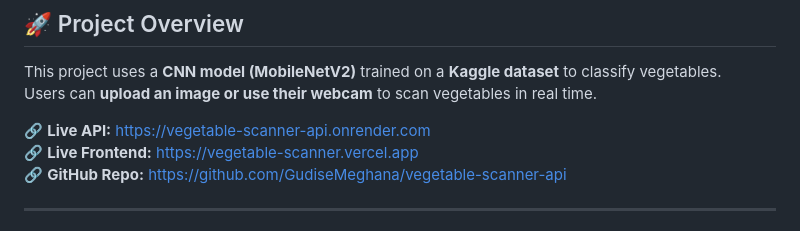
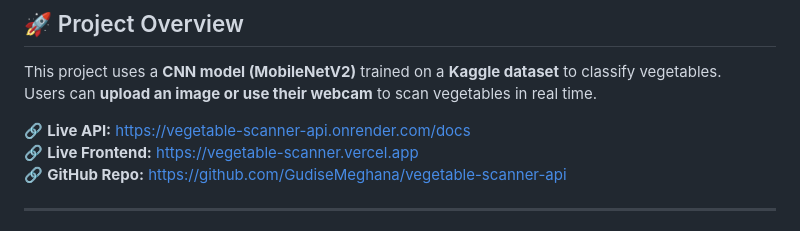
Before and after one commit to GudiseMeghana/vegetable-scanner-api, a Markdown page: README.md, the part around the change. GitHub-like rendering.

```diff
--- a/README.md
+++ b/README.md
@@ -6,7 +6,7 @@
 This project uses a **CNN model (MobileNetV2)** trained on a **Kaggle dataset** to classify vegetables.
 Users can **upload an image or use their webcam** to scan vegetables in real time.
 
-🔗 **Live API:** [https://vegetable-scanner-api.onrender.com](https://vegetable-scanner-api.onrender.com/docs)
+🔗 **Live API:** [https://vegetable-scanner-api.onrender.com/docs](https://vegetable-scanner-api.onrender.com/docs)
 🔗 **Live Frontend:** [https://vegetable-scanner.vercel.app](https://vegetable-scanner.vercel.app)
 🔗 **GitHub Repo:** [https://github.com/GudiseMeghana/vegetable-scanner-api](https://github.com/GudiseMeghana/vegetable-scanner-api)
 
```
